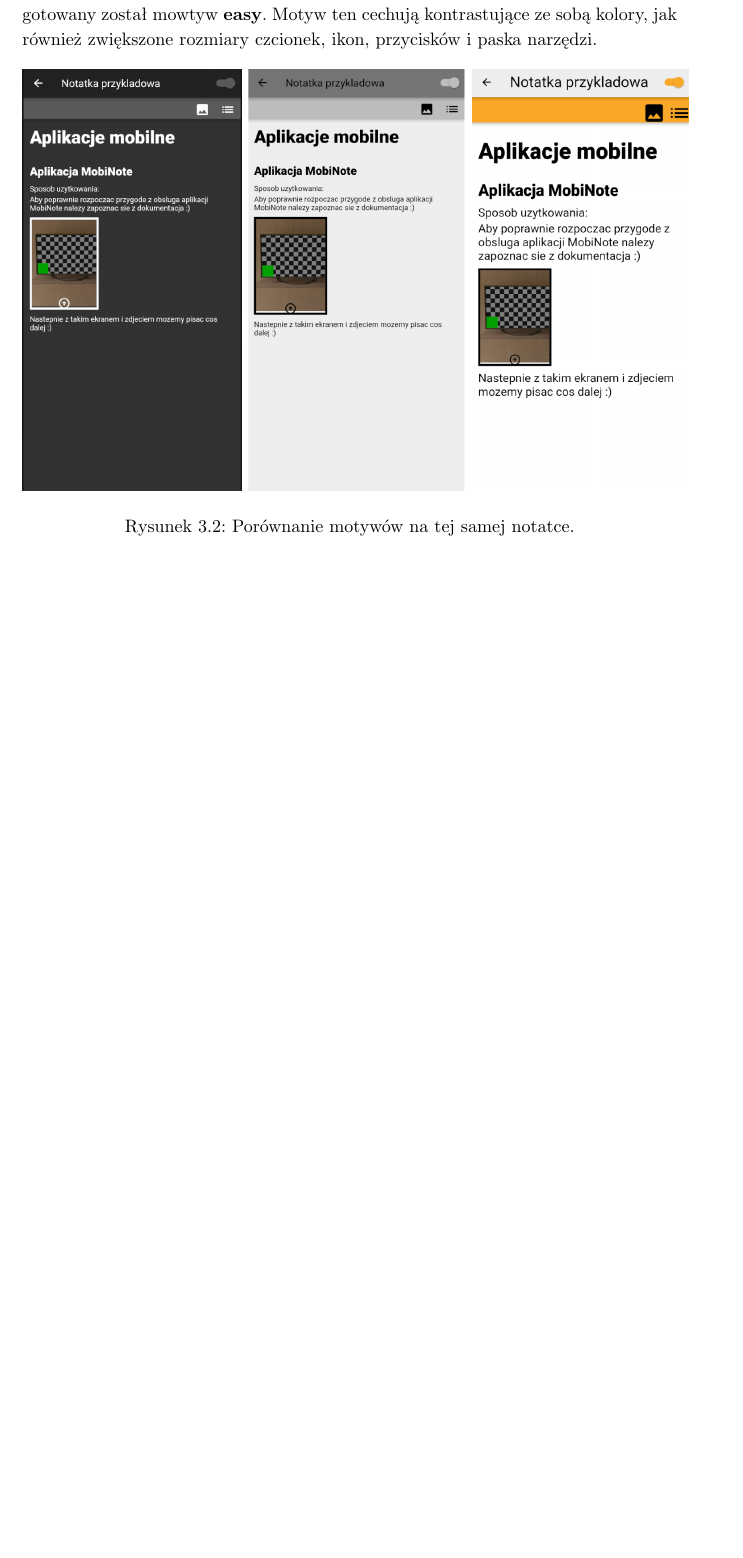
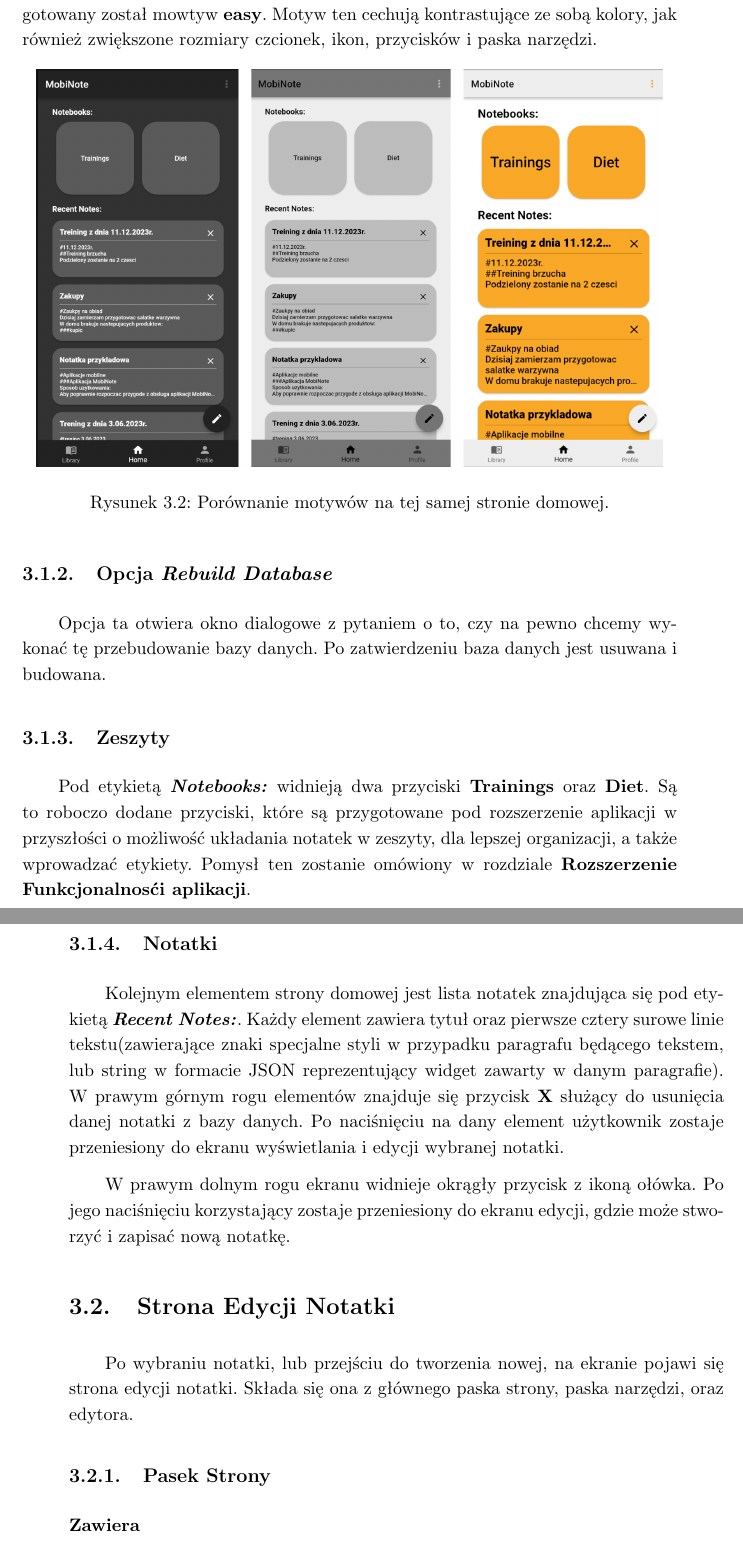
Before and after one commit to bsobocki/MobiNote, a LaTeX thesis (document/document.tex): part of page 12 of 13 before the commit and two parts of pages 12 and 13 of 15 after it, the two joined at a grey line, cut so that both start at the same text, the shorter picture padded with empty space. Compiled offline with pdfLaTeX.

Commit message:
more informations in chapter Podrecznik Uzytkownika

```diff
--- a/document/document.tex
+++ b/document/document.tex
@@ -126,6 +126,32 @@ Motyw ten cechują kontrastujące ze sobą kolory, jak również zwiększone roz
 
 \begin{figure}[h]
     \centering
-    \includegraphics[height=9cm]{images/motywy_notatka.png}
-    \caption{Porównanie motywów na tej samej notatce.}
+    \includegraphics[height=8.5cm]{images/strona_domowa_motywy.png}
+    \caption{Porównanie motywów na tej samej stronie domowej.}
 \end{figure}
+
+\subsection{Opcja \textit{Rebuild Database}}
+
+Opcja ta otwiera okno dialogowe z pytaniem o to, czy na pewno chcemy wykonać tę przebudowanie bazy danych. Po zatwierdzeniu baza danych jest usuwana i budowana.
+
+\subsection{Zeszyty}
+
+Pod etykietą \textbf{\textit{Notebooks:}} widnieją dwa przyciski \textbf{Trainings} oraz \textbf{Diet}. Są to roboczo dodane przyciski, które są przygotowane pod rozszerzenie aplikacji w przyszłości o możliwość układania notatek w zeszyty, dla lepszej organizacji, a także wprowadzać etykiety.
+Pomysł ten zostanie omówiony w rozdziale \textbf{Rozszerzenie Funkcjonalnosći aplikacji}.
+
+\subsection{Notatki}
+
+Kolejnym elementem strony domowej jest lista notatek znajdująca się pod etykietą \textbf{\textit{Recent Notes:}}. Każdy element zawiera tytuł oraz pierwsze cztery surowe linie tekstu(zawierające znaki specjalne styli w przypadku paragrafu będącego tekstem, lub string w formacie JSON reprezentujący widget zawarty w danym paragrafie).
+W prawym górnym rogu elementów znajduje się przycisk \textbf{X} służący do usunięcia danej notatki z bazy danych.
+Po naciśnięciu na dany element użytkownik zostaje przeniesiony do ekranu wyświetlania i edycji wybranej notatki.
+
+W prawym dolnym rogu ekranu widnieje okrągły przycisk z ikoną ołówka.
+Po jego naciśnięciu korzystający zostaje przeniesiony do ekranu edycji, gdzie może stworzyć i zapisać nową notatkę.
+
+\section{Strona Edycji Notatki}
+
+Po wybraniu notatki, lub przejściu do tworzenia nowej, na ekranie pojawi się strona edycji notatki. Składa się ona z głównego paska strony, paska narzędzi, oraz edytora.
+
+\subsection{Pasek Strony}
+
+\subsubsection{Zawiera}
```
Also changed, not shown: document/images/strona_domowa_motywy.png (added), document/document.tex (47 more changed lines).
